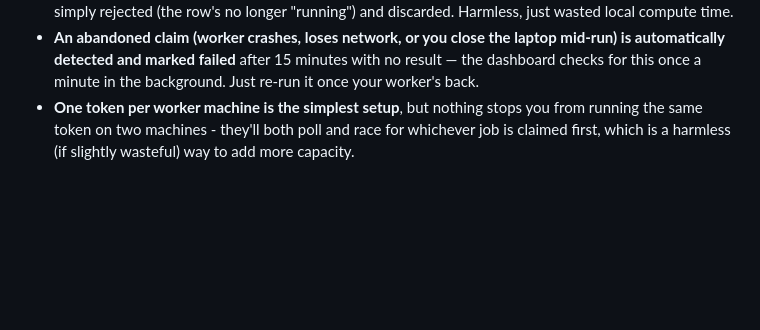
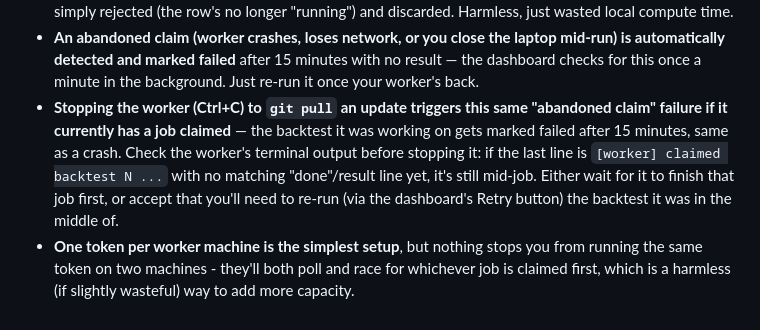
Before and after one commit to ssnir2004/TradingBot, a Markdown page: docs/worker.md, the part around the change. GitHub-like rendering; blank space fills up the shorter version.

Commit message:
docs(worker): warn that stopping worker mid-job triggers abandoned-claim failure

```diff
--- a/docs/worker.md
+++ b/docs/worker.md
@@ -103,6 +103,14 @@ You'll see output like:
   laptop mid-run) is automatically detected and marked failed** after 15
   minutes with no result — the dashboard checks for this once a minute in
   the background. Just re-run it once your worker's back.
+- **Stopping the worker (Ctrl+C) to `git pull` an update triggers this same
+  "abandoned claim" failure if it currently has a job claimed** — the
+  backtest it was working on gets marked failed after 15 minutes, same as a
+  crash. Check the worker's terminal output before stopping it: if the last
+  line is `[worker] claimed backtest N ...` with no matching "done"/result
+  line yet, it's still mid-job. Either wait for it to finish that job first,
+  or accept that you'll need to re-run (via the dashboard's Retry button)
+  the backtest it was in the middle of.
 - **One token per worker machine is the simplest setup**, but nothing
   stops you from running the same token on two machines - they'll both
   poll and race for whichever job is claimed first, which is a harmless
```
